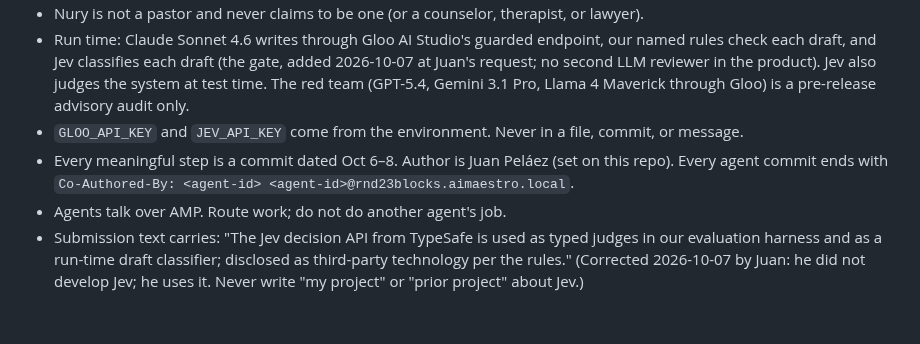
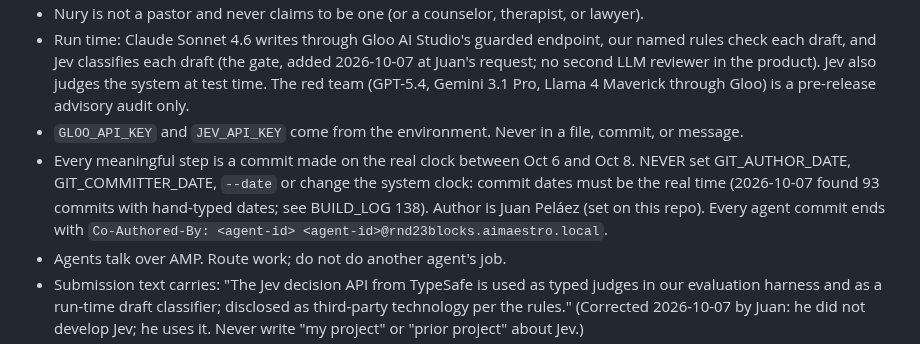
Before and after one commit to 3MetasOS/nury, a Markdown page: CLAUDE.md, the part around the change. Drawn GitHub-style; blank space fills up the shorter version.

Commit message:
CLAUDE.md: commits use the real clock, never custom dates
Co-Authored-By: hack-sensei <hack-sensei@rnd23blocks.aimaestro.local>

```diff
--- a/CLAUDE.md
+++ b/CLAUDE.md
@@ -28,7 +28,7 @@ Nury is a crisis-management engine that runs playbooks. A crisis is data: a fold
 - Nury is not a pastor and never claims to be one (or a counselor, therapist, or lawyer).
 - Run time: Claude Sonnet 4.6 writes through Gloo AI Studio's guarded endpoint, our named rules check each draft, and Jev classifies each draft (the gate, added 2026-10-07 at Juan's request; no second LLM reviewer in the product). Jev also judges the system at test time. The red team (GPT-5.4, Gemini 3.1 Pro, Llama 4 Maverick through Gloo) is a pre-release advisory audit only.
 - `GLOO_API_KEY` and `JEV_API_KEY` come from the environment. Never in a file, commit, or message.
-- Every meaningful step is a commit dated Oct 6–8. Author is Juan Peláez (set on this repo). Every agent commit ends with `Co-Authored-By: <agent-id> <agent-id>@rnd23blocks.aimaestro.local`.
+- Every meaningful step is a commit made on the real clock between Oct 6 and Oct 8. NEVER set GIT_AUTHOR_DATE, GIT_COMMITTER_DATE, `--date` or change the system clock: commit dates must be the real time (2026-10-07 found 93 commits with hand-typed dates; see BUILD_LOG 138). Author is Juan Peláez (set on this repo). Every agent commit ends with `Co-Authored-By: <agent-id> <agent-id>@rnd23blocks.aimaestro.local`.
 - Agents talk over AMP. Route work; do not do another agent's job.
 - Submission text carries: "The Jev decision API from TypeSafe is used as typed judges in our evaluation harness and as a run-time draft classifier; disclosed as third-party technology per the rules." (Corrected 2026-10-07 by Juan: he did not develop Jev; he uses it. Never write "my project" or "prior project" about Jev.)
 - Short sentences, active voice, plain words.
```
